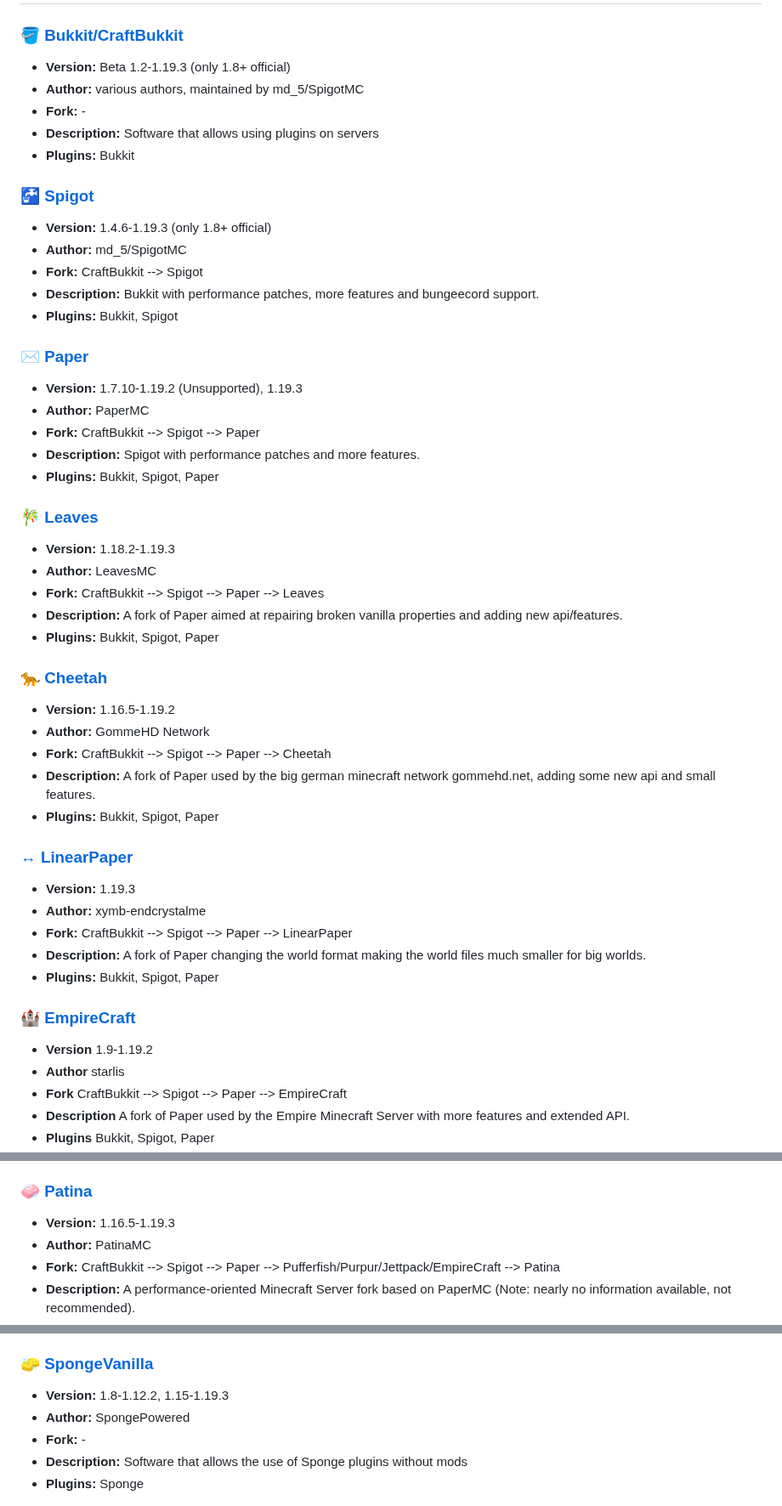
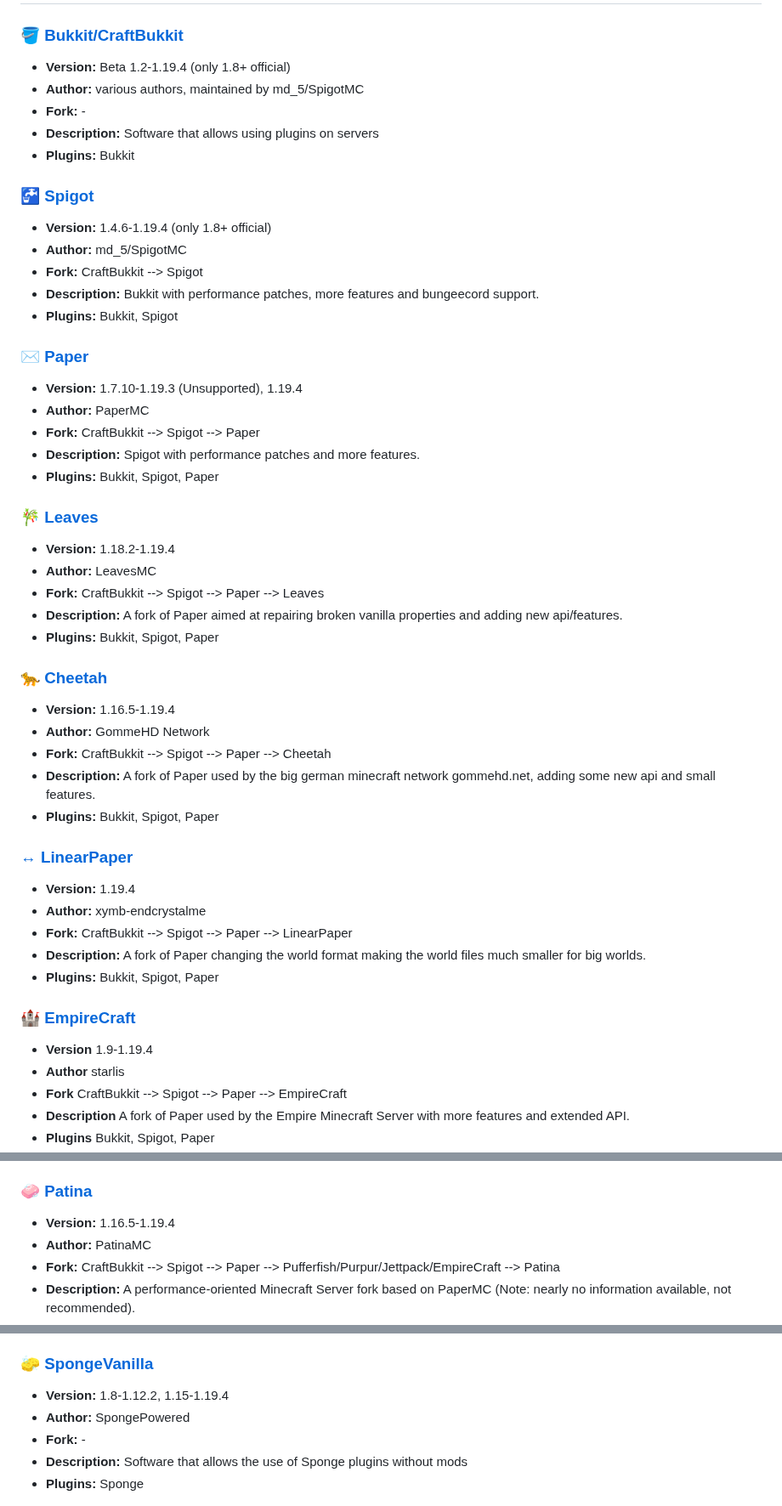
Before and after one commit to LeStegii/server-software, a Markdown page: java/PLUGINS.md, 3 parts joined by grey strips. Shown at 85% size. Drawn GitHub-style.

```diff
--- a/java/PLUGINS.md
+++ b/java/PLUGINS.md
@@ -4,49 +4,49 @@ This list contains Minecraft Java plugins server softwares.
 ⚠️ **Warning!** If a project is not in active developement exploits such as Log4J could still work!
 # ✔️ Active Development
 ### [🪣 Bukkit/CraftBukkit](https://www.spigotmc.org/wiki/buildtools/)
-- **Version:** Beta 1.2-1.19.3 (only 1.8+ official)
+- **Version:** Beta 1.2-1.19.4 (only 1.8+ official)
 - **Author:** various authors, maintained by md_5/SpigotMC
 - **Fork:** -
 - **Description:** Software that allows using plugins on servers
 - **Plugins:** Bukkit
 
 ### [🚰 Spigot](https://www.spigotmc.org/wiki/buildtools/)
-- **Version:** 1.4.6-1.19.3 (only 1.8+ official)
+- **Version:** 1.4.6-1.19.4 (only 1.8+ official)
 - **Author:** md_5/SpigotMC
 - **Fork:** CraftBukkit --> Spigot
 - **Description:** Bukkit with performance patches, more features and bungeecord support.
 - **Plugins:** Bukkit, Spigot
 
 ### [✉️ Paper](https://papermc.io/)
-- **Version:** 1.7.10-1.19.2 (Unsupported), 1.19.3
+- **Version:** 1.7.10-1.19.3 (Unsupported), 1.19.4
 - **Author:** PaperMC
 - **Fork:** CraftBukkit --> Spigot --> Paper
 - **Description:** Spigot with performance patches and more features.
 - **Plugins:** Bukkit, Spigot, Paper
 
 ### [🎋 Leaves](https://github.com/LeavesMC/Leaves)
-- **Version:** 1.18.2-1.19.3
+- **Version:** 1.18.2-1.19.4
 - **Author:** LeavesMC
 - **Fork:** CraftBukkit --> Spigot --> Paper --> Leaves
 - **Description:** A fork of Paper aimed at repairing broken vanilla properties and adding new api/features.
 - **Plugins:** Bukkit, Spigot, Paper
 
 ### [🐆 Cheetah](https://github.com/gommehdnet/cheetah-1.19)
-- **Version:** 1.16.5-1.19.2
+- **Version:** 1.16.5-1.19.4
 - **Author:** GommeHD Network
 - **Fork:** CraftBukkit --> Spigot --> Paper --> Cheetah
 - **Description:** A fork of Paper used by the big german minecraft network gommehd.net, adding some new api and small features.
 - **Plugins:** Bukkit, Spigot, Paper
 
 ### [↔ LinearPaper](https://github.com/xymb-endcrystalme/LinearPaper)
-- **Version:** 1.19.3
+- **Version:** 1.19.4
 - **Author:** xymb-endcrystalme
 - **Fork:** CraftBukkit --> Spigot --> Paper --> LinearPaper
 - **Description:** A fork of Paper changing the world format making the world files much smaller for big worlds.
 - **Plugins:** Bukkit, Spigot, Paper
 
 ### [🏰 EmpireCraft](https://github.com/starlis/empirecraft)
-- **Version** 1.9-1.19.2
+- **Version** 1.9-1.19.4
 - **Author** starlis
 - **Fork** CraftBukkit --> Spigot --> Paper --> EmpireCraft
 - **Description** A fork of Paper used by the Empire Minecraft Server with more features and extended API.
@@ -137,7 +123,7 @@ This list contains Minecraft Java plugins server softwares.
 - **Plugins:** Bukkit, Spigot, Paper
 
 ### [🧼 Patina](https://github.com/PatinaMC/Patina)
-- **Version:** 1.16.5-1.19.3
+- **Version:** 1.16.5-1.19.4
 - **Author:** PatinaMC
 - **Fork:** CraftBukkit --> Spigot --> Paper --> Pufferfish/Purpur/Jettpack/EmpireCraft --> Patina
 - **Description:** A performance-oriented Minecraft Server fork based on PaperMC (Note: nearly no information available, not recommended).
@@ -158,7 +144,7 @@ This list contains Minecraft Java plugins server softwares.
 - **Plugins:** Bukkit, Spigot, Paper
 
 ### [🧽 SpongeVanilla](https://www.spongepowered.org/downloads/spongevanilla/)
-- **Version:** 1.8-1.12.2, 1.15-1.19.3
+- **Version:** 1.8-1.12.2, 1.15-1.19.4
 - **Author:** SpongePowered
 - **Fork:** -
 - **Description:** Software that allows the use of Sponge plugins without mods
```
Also changed, not shown: other parts of java/PLUGINS.md (+20 -19 lines).
